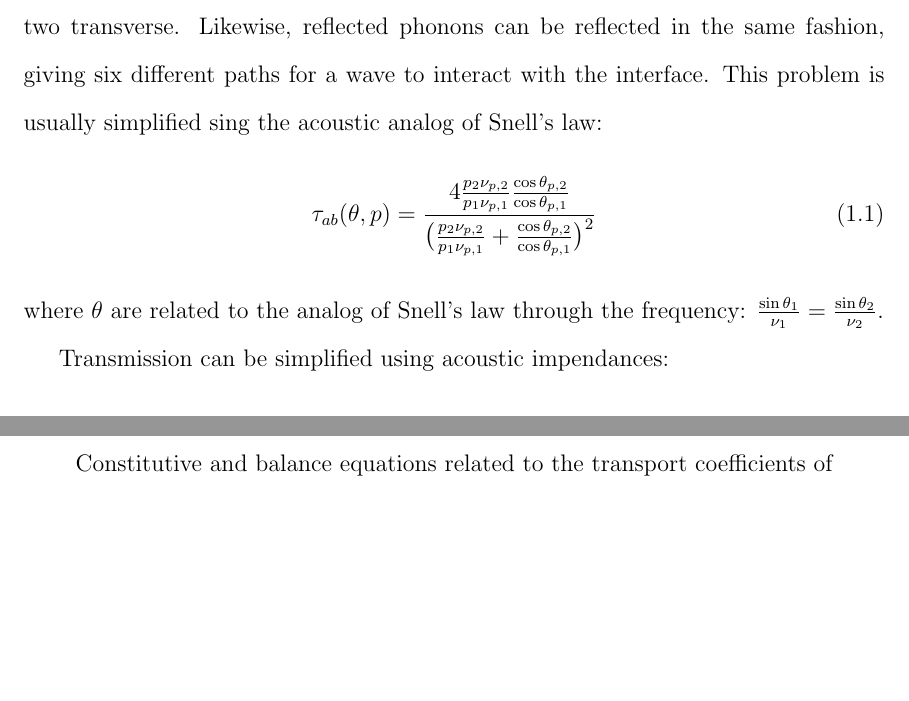
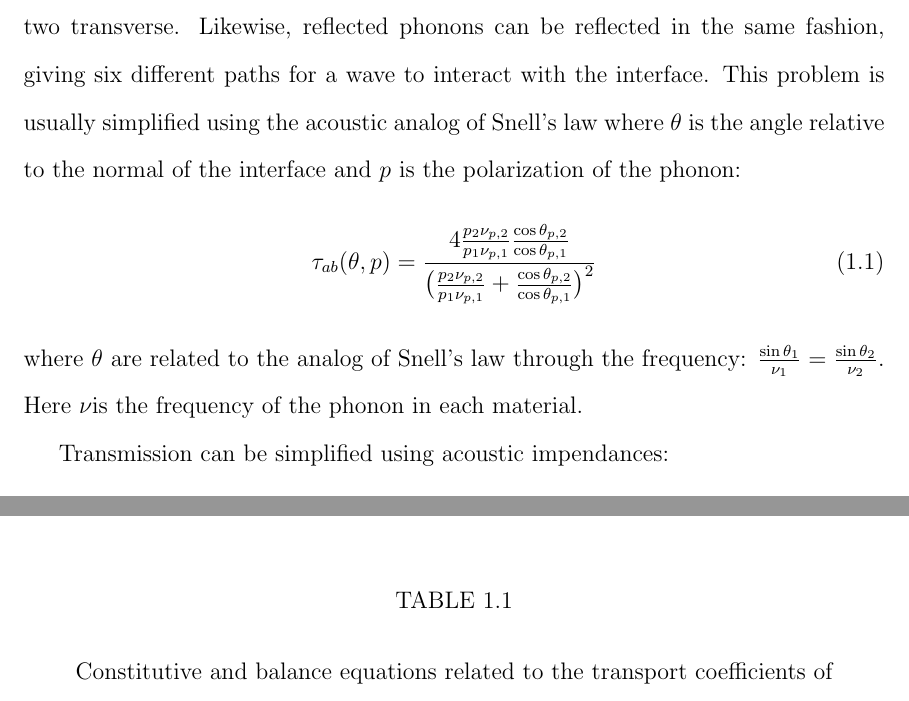
Before and after one commit to skucera/Dissertation, a LaTeX thesis (Neidhart_Thesis.tex, which reads chapters/Introduction.tex): two parts of pages 15 and 26 of 106 before the commit and two parts of pages 15 and 26 of 107 after it, joined at a grey line, cut so that both start at the same text, the shorter picture padded with empty space. Compiled offline with pdfLaTeX.

Commit message:
addition of Snell's Law description

```diff
--- a/chapters/Introduction.tex
+++ b/chapters/Introduction.tex
@@ -41,11 +41,11 @@ There are two major models that make predictions for heat transfer at the interf
 \subsection{Acoustic Mismatch Model}
 In the acoustic mismatch model, the transmission probability- the total fraction of energy transmitted across the interface- is dependent on the acoustic impedance of the material, $Z_i$. The AMM evaluates the transmission coefficient through a continuum approach.~\cite{Little1959} This model uses the acoustic transmission and reflection between the two materials and ignores the granularity of the materials. Therefore the AMM would be most appropriate for low temperatures where the thermal spectrum is dominated by long wavelength phonons.~\cite{Graff1975}
 
-Each transmitted phonon has three possible polarizations: one longitudinal and two transverse. Likewise, reflected phonons can be reflected in the same fashion, giving six different paths for a wave to interact with the interface. This problem is usually simplified sing the acoustic analog of Snell’s law:
+Each transmitted phonon has three possible polarizations: one longitudinal and two transverse. Likewise, reflected phonons can be reflected in the same fashion, giving six different paths for a wave to interact with the interface. This problem is usually simplified using the acoustic analog of Snell’s law where $\theta$ is the angle relative to the normal of the interface and $p$ is the polarization of the phonon:
 \begin{equation}
 \tau_{ab}(\theta, p) = \frac{4\frac{p_2 \nu_{p, 2}}{p_1 \nu_{p,1}} \frac{\cos{\theta_{p,2}}}{\cos{\theta_{p,1}}}}{\big( \frac{p_2 \nu_{p, 2}}{p_1 \nu_{p,1}}+ \frac{\cos{\theta_{p,2}}}{\cos{\theta_{p,1}}}\big)^2}
 \end{equation}
-where $\theta$ are related to the analog of Snell's law through the frequency: \(\frac{\sin{\theta_1}}{\nu_1} = \frac{\sin{\theta_2}}{\nu_2}\).
+where $\theta$ are related to the analog of Snell's law through the frequency: \(\frac{\sin{\theta_1}}{\nu_1} = \frac{\sin{\theta_2}}{\nu_2}\). Here $\nu$is the frequency of the phonon in each material.
 
 Transmission can be simplified using acoustic impendances:
 \begin{equation}
```
